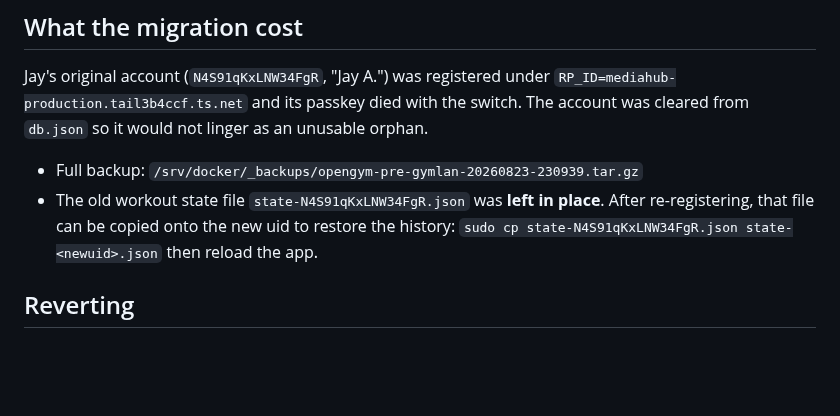
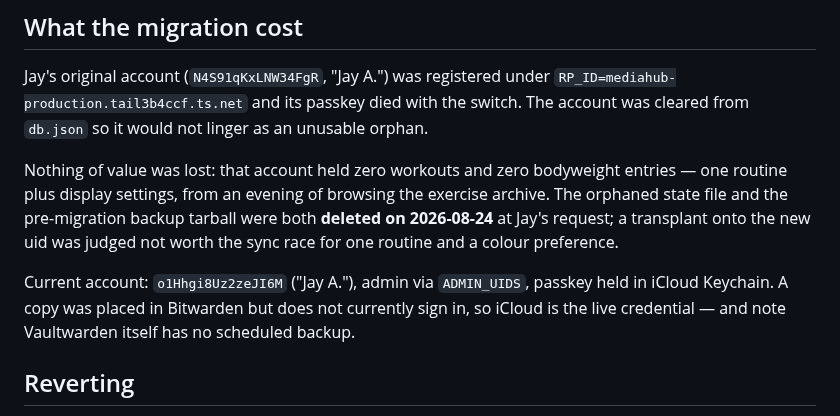
Before and after one commit to alleyneja/mediahub-configs, a Markdown page: docs/opengym-gym-lan-passkeys.md, the part around the change. Rendered like a GitHub page; blank space fills up the shorter version.

Commit message:
openGym: drop pre-migration leftovers, correct the doc
Deleted the orphaned state-N4S91qKxLNW34FgR.json and the pre-gym.lan backup
tarball at Jay's request. Neither held anything: zero workouts, zero
bodyweight entries, one routine and some display settings.

The migration doc pointed at both as recoverable, which is no longer true,
so it now records what the account actually contained and where things
stand: current uid o1Hhgi8Uz2zeJI6M, admin set, signup open by choice,
passkey live in iCloud Keychain with a Bitwarden copy that does not
currently authenticate.

Verified after deletion: gym.lan HTTP 200 verify=0, account and credential
intact, and the new account's state file is now present — confirming the
phone syncs to the server.

Co-Authored-By: Claude Opus 5 <noreply@anthropic.com>
Claude-Session: https://claude.ai/code/session_015wFEyqKov4r6UuFesm37Wf

```diff
--- a/docs/opengym-gym-lan-passkeys.md
+++ b/docs/opengym-gym-lan-passkeys.md
@@ -87,10 +87,15 @@ Jay's original account (`N4S91qKxLNW34FgR`, "Jay A.") was registered under
 `RP_ID=mediahub-production.tail3b4ccf.ts.net` and its passkey died with the switch. The
 account was cleared from `db.json` so it would not linger as an unusable orphan.
 
-- Full backup: `/srv/docker/_backups/opengym-pre-gymlan-20260823-230939.tar.gz`
-- The old workout state file `state-N4S91qKxLNW34FgR.json` was **left in place**. After
-  re-registering, that file can be copied onto the new uid to restore the history:
-  `sudo cp state-N4S91qKxLNW34FgR.json state-<newuid>.json` then reload the app.
+Nothing of value was lost: that account held zero workouts and zero bodyweight entries —
+one routine plus display settings, from an evening of browsing the exercise archive. The
+orphaned state file and the pre-migration backup tarball were both **deleted on 2026-08-24**
+at Jay's request; a transplant onto the new uid was judged not worth the sync race for one
+routine and a colour preference.
+
+Current account: `o1Hhgi8Uz2zeJI6M` ("Jay A."), admin via `ADMIN_UIDS`, passkey held in
+iCloud Keychain. A copy was placed in Bitwarden but does not currently sign in, so iCloud
+is the live credential — and note Vaultwarden itself has no scheduled backup.
 
 ## Reverting
 
```
